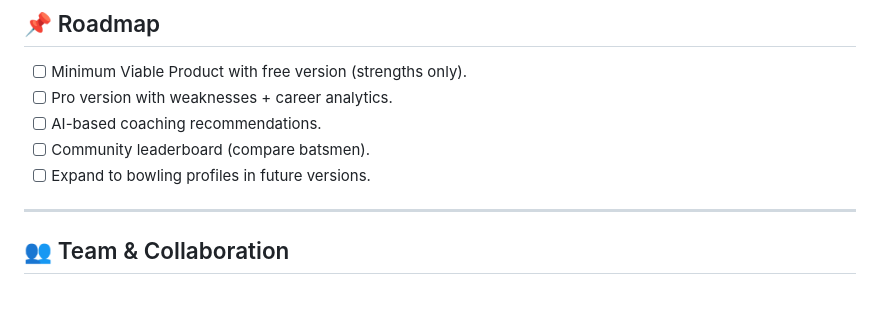
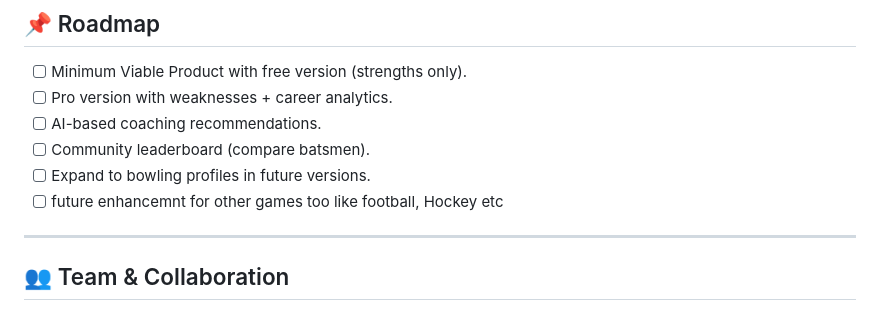
Before and after one commit to Raguram-N/Track-The-Game, a Markdown page: README.md, the part around the change. GitHub-like rendering.

```diff
--- a/README.md
+++ b/README.md
@@ -115,6 +115,7 @@ To become the **“Cricket IQ Hub”** for both professionals and fans. A place
 - [ ] AI-based coaching recommendations.
 - [ ] Community leaderboard (compare batsmen).
 - [ ] Expand to bowling profiles in future versions.
+- [ ] future enhancemnt for other games too like football, Hockey etc
 
 ---
 
```
